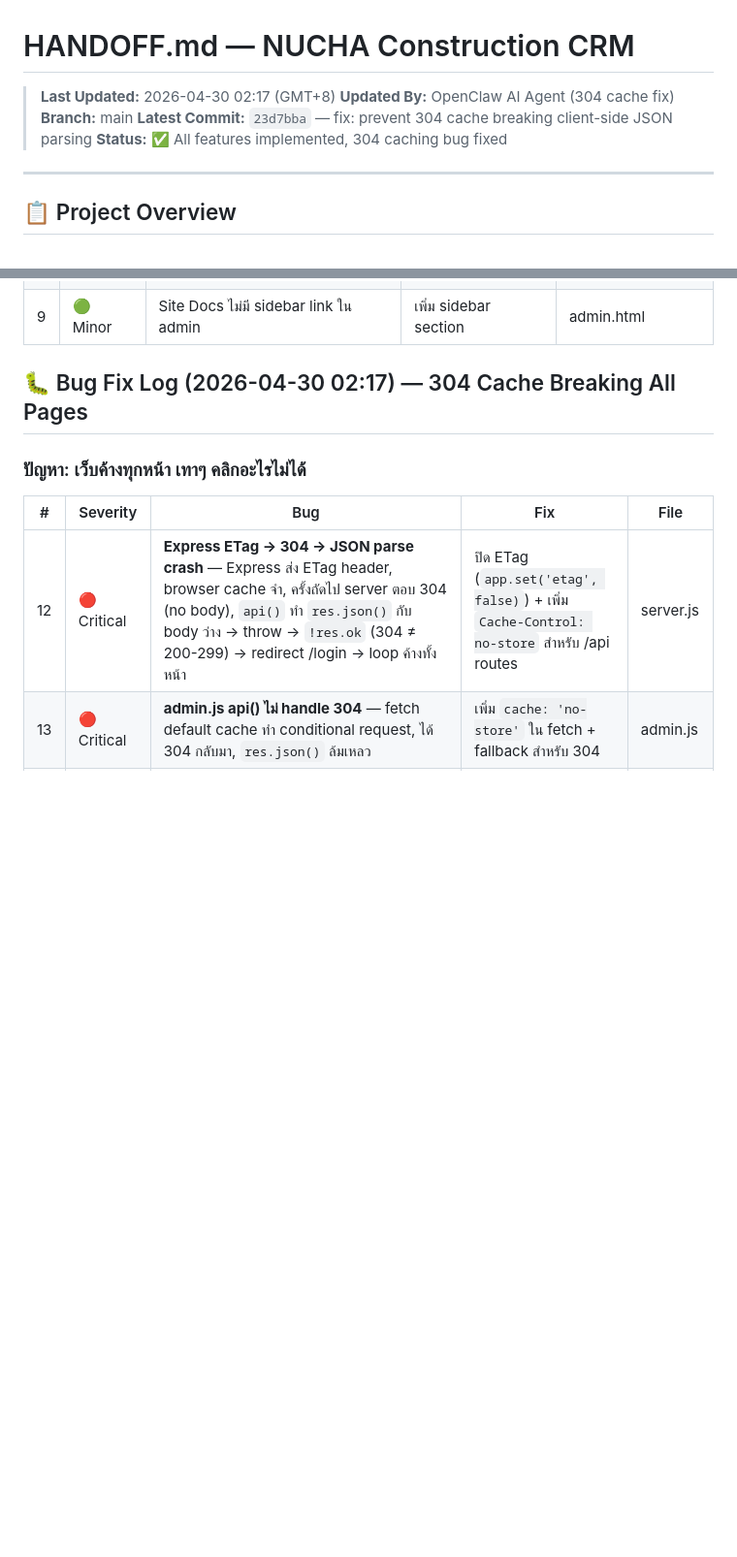
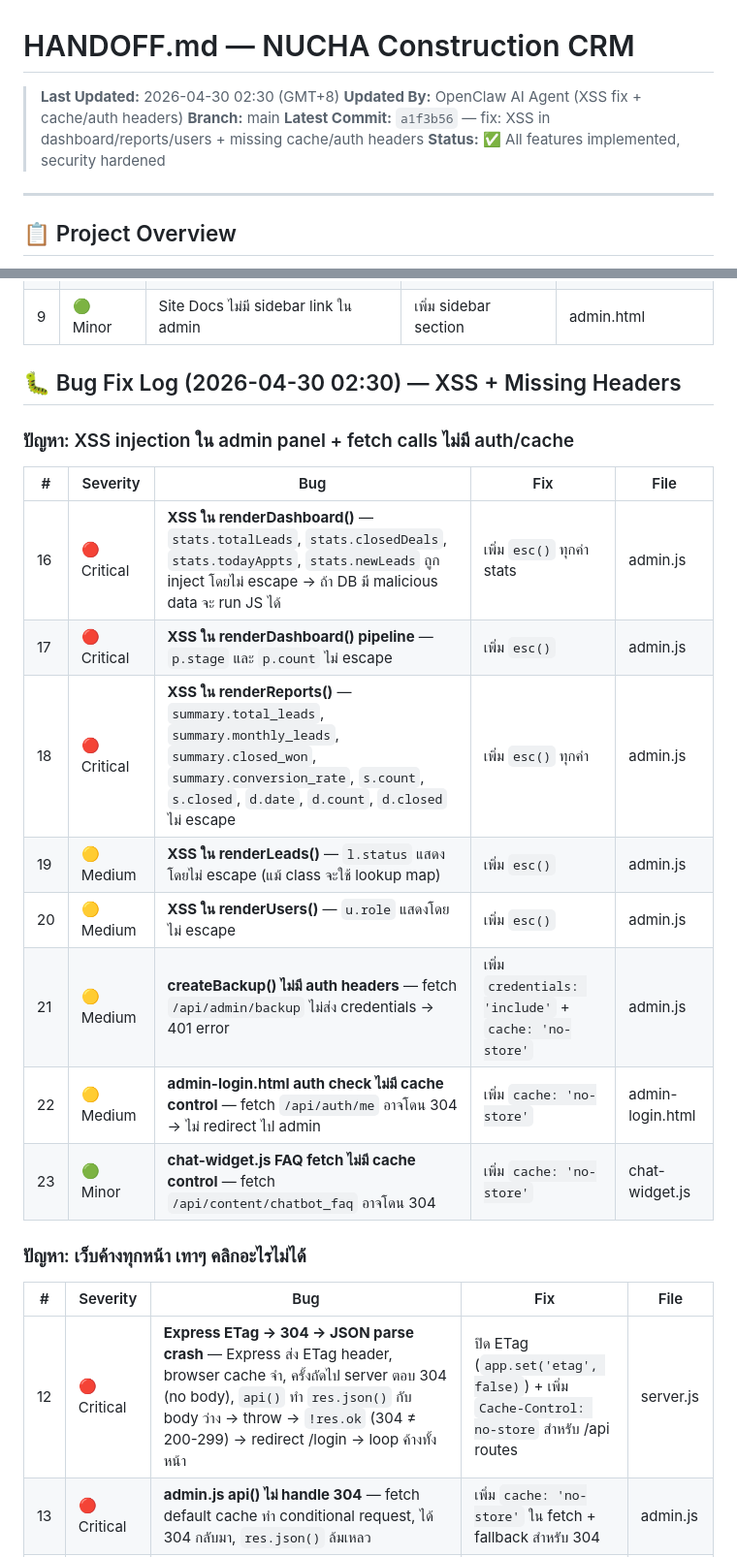
Before and after one commit to photsathonspd1-create/nucha-construction-crm, a Markdown page: HANDOFF.md, 2 parts joined by grey strips. Shown at 97% size. Rendered like a GitHub page; blank space fills up the shorter version.

Commit message:
docs: update HANDOFF.md with XSS fix + missing headers details

```diff
--- a/HANDOFF.md
+++ b/HANDOFF.md
@@ -1,10 +1,10 @@
 # HANDOFF.md — NUCHA Construction CRM
 
-> **Last Updated:** 2026-04-30 02:17 (GMT+8)
-> **Updated By:** OpenClaw AI Agent (304 cache fix)
+> **Last Updated:** 2026-04-30 02:30 (GMT+8)
+> **Updated By:** OpenClaw AI Agent (XSS fix + cache/auth headers)
 > **Branch:** main
-> **Latest Commit:** `23d7bba` — fix: prevent 304 cache breaking client-side JSON parsing
-> **Status:** ✅ All features implemented, 304 caching bug fixed
+> **Latest Commit:** `a1f3b56` — fix: XSS in dashboard/reports/users + missing cache/auth headers
+> **Status:** ✅ All features implemented, security hardened
 ---
 
 ## 📋 Project Overview
@@ -58,7 +58,20 @@
 | 8 | 🟢 Minor | `first_contact_at` column ไม่ถูกตั้งค่าเลย | เพิ่ม logic ตั้งค่าเมื่อ status → "Contacted" | server.js |
 | 9 | 🟢 Minor | Site Docs ไม่มี sidebar link ใน admin | เพิ่ม sidebar section | admin.html |
 
-## 🐛 Bug Fix Log (2026-04-30 02:17) — 304 Cache Breaking All Pages
+## 🐛 Bug Fix Log (2026-04-30 02:30) — XSS + Missing Headers
+
+### ปัญหา: XSS injection ใน admin panel + fetch calls ไม่มี auth/cache
+
+| # | Severity | Bug | Fix | File |
+|---|----------|-----|-----|------|
+| 16 | 🔴 Critical | **XSS ใน renderDashboard()** — `stats.totalLeads`, `stats.closedDeals`, `stats.todayAppts`, `stats.newLeads` ถูก inject โดยไม่ escape → ถ้า DB มี malicious data จะ run JS ได้ | เพิ่ม `esc()` ทุกค่า stats | admin.js |
+| 17 | 🔴 Critical | **XSS ใน renderDashboard() pipeline** — `p.stage` และ `p.count` ไม่ escape | เพิ่ม `esc()` | admin.js |
+| 18 | 🔴 Critical | **XSS ใน renderReports()** — `summary.total_leads`, `summary.monthly_leads`, `summary.closed_won`, `summary.conversion_rate`, `s.count`, `s.closed`, `d.date`, `d.count`, `d.closed` ไม่ escape | เพิ่ม `esc()` ทุกค่า | admin.js |
+| 19 | 🟡 Medium | **XSS ใน renderLeads()** — `l.status` แสดงโดยไม่ escape (แม้ class จะใช้ lookup map) | เพิ่ม `esc()` | admin.js |
+| 20 | 🟡 Medium | **XSS ใน renderUsers()** — `u.role` แสดงโดยไม่ escape | เพิ่ม `esc()` | admin.js |
+| 21 | 🟡 Medium | **createBackup() ไม่มี auth headers** — fetch `/api/admin/backup` ไม่ส่ง credentials → 401 error | เพิ่ม `credentials: 'include'` + `cache: 'no-store'` | admin.js |
+| 22 | 🟡 Medium | **admin-login.html auth check ไม่มี cache control** — fetch `/api/auth/me` อาจโดน 304 → ไม่ redirect ไป admin | เพิ่ม `cache: 'no-store'` | admin-login.html |
+| 23 | 🟢 Minor | **chat-widget.js FAQ fetch ไม่มี cache control** — fetch `/api/content/chatbot_faq` อาจโดน 304 | เพิ่ม `cache: 'no-store'` | chat-widget.js |
 
 ### ปัญหา: เว็บค้างทุกหน้า เทาๆ คลิกอะไรไม่ได้
 
```
